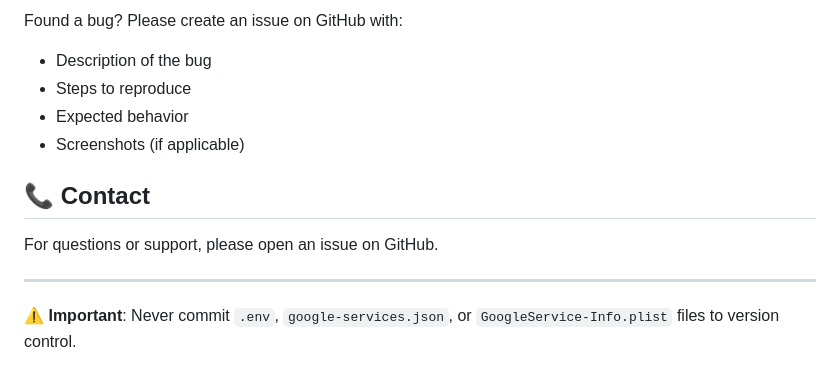
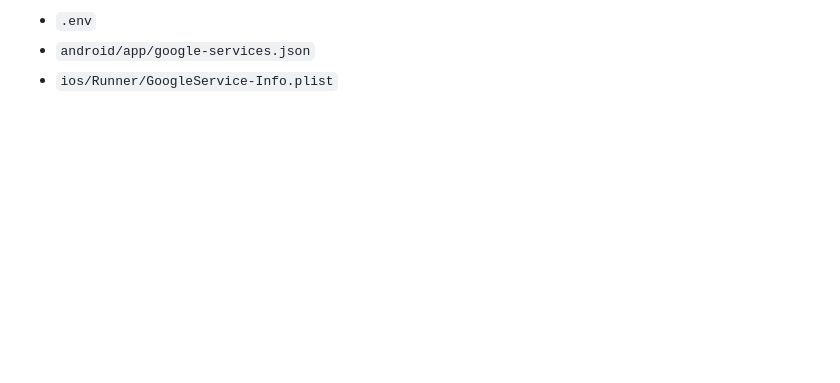
Before and after one commit to kevj-github/focusorelse, a Markdown page: README.md, the part around one of its changes. GitHub-like rendering; blank space fills up the shorter version.

```diff
--- a/README.md
+++ b/README.md
@@ -134,14 +167,3 @@ This project is private and not licensed for public use.
-Found a bug? Please create an issue on GitHub with:
-
-- Description of the bug
-- Steps to reproduce
-- Expected behavior
-- Screenshots (if applicable)
-
-## 📞 Contact
-
-For questions or support, please open an issue on GitHub.
-
----
-
-**⚠️ Important**: Never commit `.env`, `google-services.json`, or `GoogleService-Info.plist` files to version control.
+- `.env`
+- `android/app/google-services.json`
+- `ios/Runner/GoogleService-Info.plist`
```
Also changed, not shown: other parts of README.md (+129 -96 lines).
